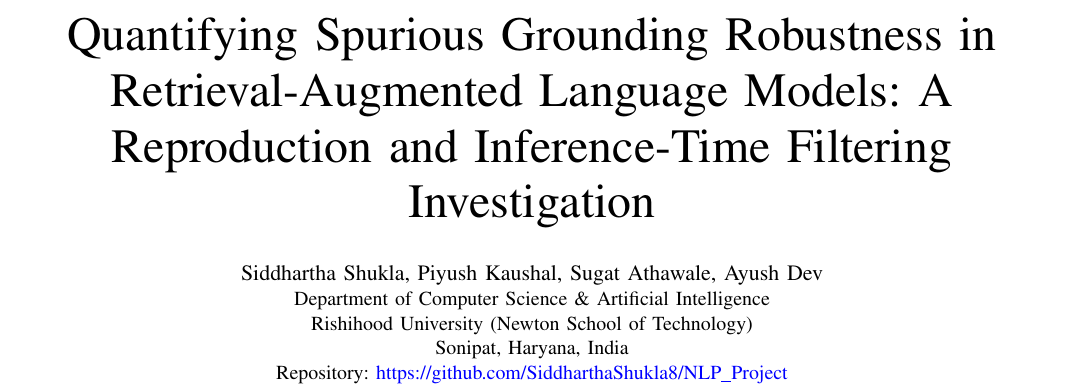
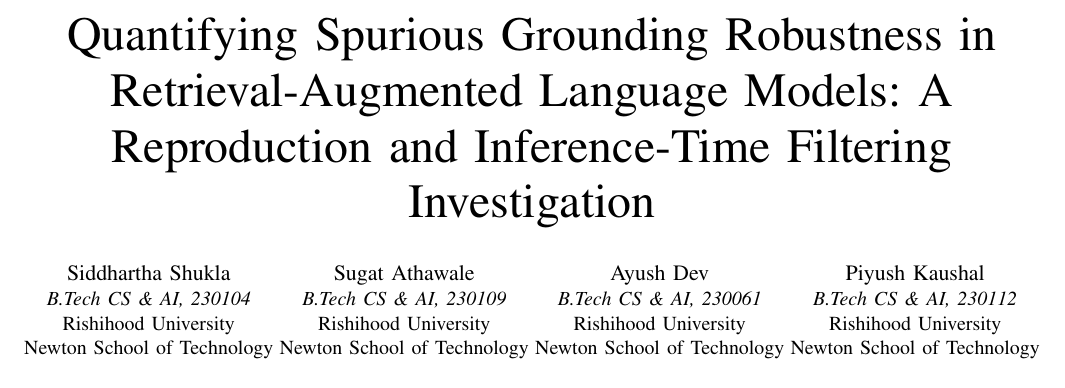
Before and after one commit to SiddharthaShukla8/NLP_Project, a LaTeX paper (NLP_Project_Report/main.tex): part of page 1 of 5, cut so that both start at the same text. Compiled offline with pdfLaTeX.

Commit message:
Report: Add all 4 team member names and enrollment numbers to IEEE LaTeX report

```diff
--- a/NLP_Project_Report/main.tex
+++ b/NLP_Project_Report/main.tex
@@ -22,11 +22,25 @@
 \title{Quantifying Spurious Grounding Robustness in Retrieval-Augmented Language Models: A Reproduction and Inference-Time Filtering Investigation}
 
 \author{
-    \IEEEauthorblockN{Siddhartha Shukla, Piyush Kaushal, Sugat Athawale, Ayush Dev}
-    \IEEEauthorblockA{Department of Computer Science \& Artificial Intelligence\\
-    Rishihood University (Newton School of Technology)\\
-    Sonipat, Haryana, India\\
-    Repository: \url{https://github.com/SiddharthaShukla8/NLP_Project}}
+\IEEEauthorblockN{Siddhartha Shukla}
+\IEEEauthorblockA{\textit{B.Tech CS \& AI, 230104}\\
+Rishihood University\\
+Newton School of Technology}
+\and
+\IEEEauthorblockN{Sugat Athawale}
+\IEEEauthorblockA{\textit{B.Tech CS \& AI, 230109}\\
+Rishihood University\\
+Newton School of Technology}
+\and
+\IEEEauthorblockN{Ayush Dev}
+\IEEEauthorblockA{\textit{B.Tech CS \& AI, 230061}\\
+Rishihood University\\
+Newton School of Technology}
+\and
+\IEEEauthorblockN{Piyush Kaushal}
+\IEEEauthorblockA{\textit{B.Tech CS \& AI, 230112}\\
+Rishihood University\\
+Newton School of Technology}
 }
 
 \maketitle
```
Also changed, not shown: report_assets/main.tex (+20 -5 lines), NLP_Project_Report/main.tex (1 more changed lines), 1 other file.
